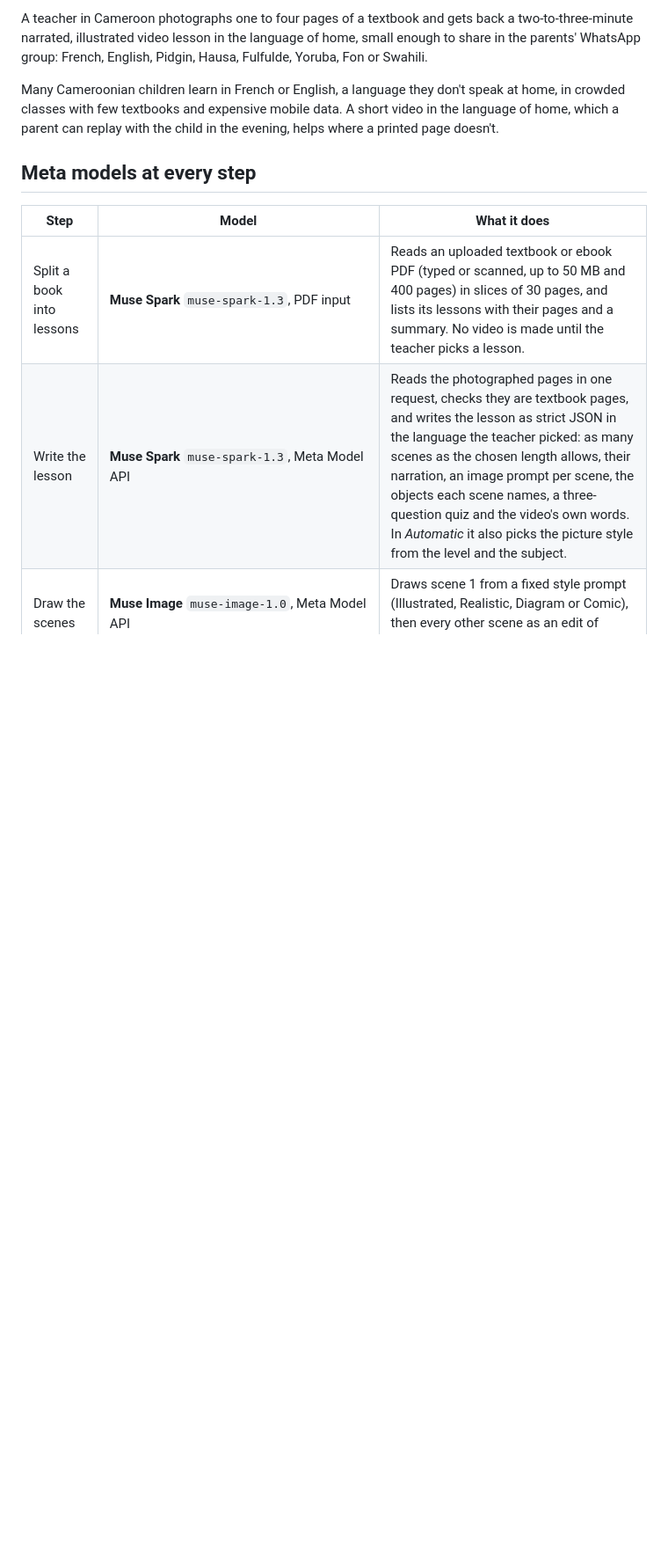
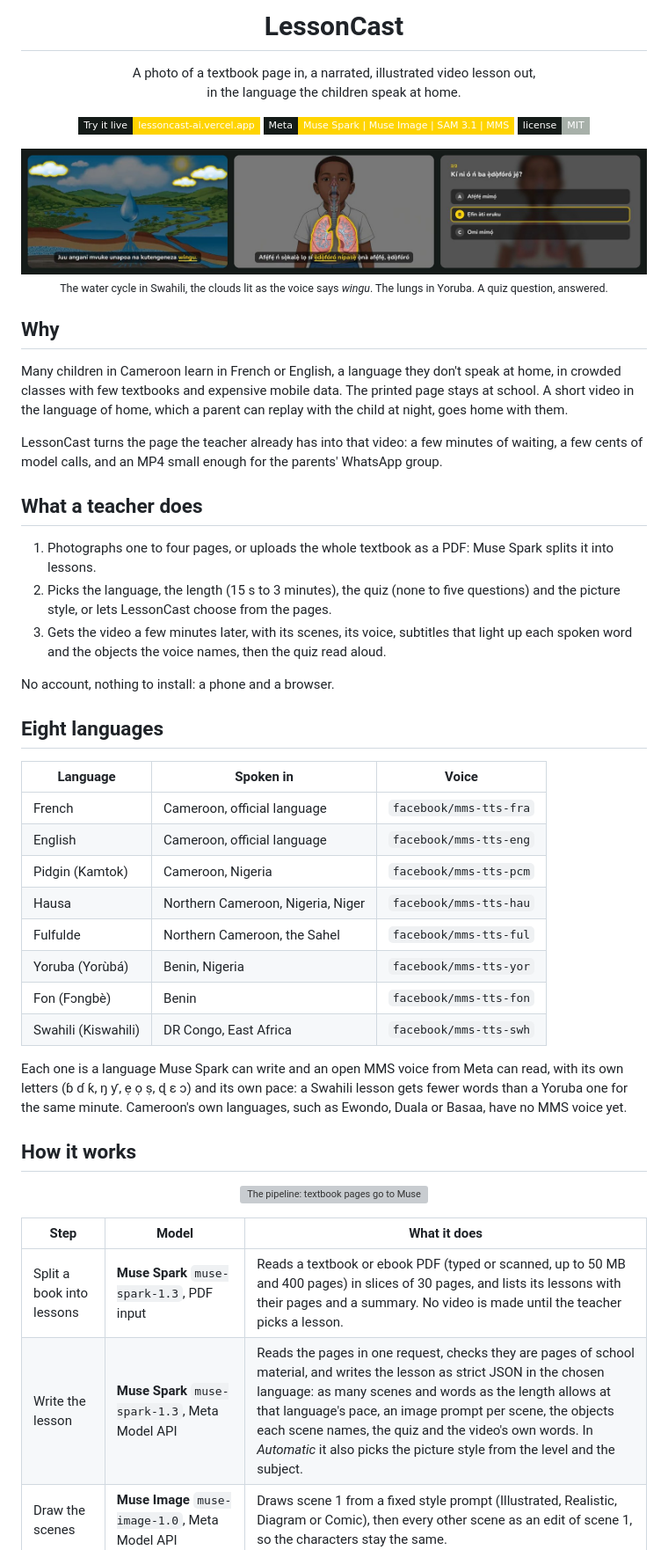
Before and after one commit to joker7blue/lessoncast, a Markdown page: README.md, the part around one of its changes. Shown at 88% size. Rendered like a GitHub page; pictures changed too: docs/assets/frames.jpg (added); badges without logos; blank space fills up the shorter version; grey boxes are pictures that could not be loaded.

```diff
--- a/README.md
+++ b/README.md
@@ -2,15 +4,67 @@
 
-A teacher in Cameroon photographs one to four pages of a textbook and gets back a two-to-three-minute
-narrated, illustrated video lesson in the language of home, small enough to share in the parents' WhatsApp group: French, English, Pidgin, Hausa, Fulfulde, Yoruba, Fon or Swahili.
+<h1 align="center">LessonCast</h1>
 
-Many Cameroonian children learn in French or English, a language they don't speak at home, in crowded
-classes with few textbooks and expensive mobile data. A short video in the language of home, which a parent
-can replay with the child in the evening, helps where a printed page doesn't.
+<p align="center">
+  A photo of a textbook page in, a narrated, illustrated video lesson out,<br>
+  in the language the children speak at home.
+</p>
 
-## Meta models at every step
+<p align="center">
+  <a href="https://lessoncast-ai.vercel.app"><img src="https://img.shields.io/badge/Try_it_live-lessoncast--ai.vercel.app-ffd400?style=flat-square&labelColor=141b18" alt="Try it live"></a>
+  <img src="https://img.shields.io/badge/Meta-Muse_Spark_%7C_Muse_Image_%7C_SAM_3.1_%7C_MMS-ffd400?style=flat-square&labelColor=141b18" alt="Meta models: Muse Spark, Muse Image, SAM 3.1, MMS">
+  <a href="LICENSE"><img src="https://img.shields.io/badge/license-MIT-a7b0a9?style=flat-square&labelColor=141b18" alt="MIT license"></a>
+</p>
+
+<p align="center">
+  <img src="docs/assets/frames.jpg" alt="Three frames of LessonCast videos: the water cycle in Swahili, the lungs in Yoruba, and a quiz card">
+  <br>
+  <sub>The water cycle in Swahili, the clouds lit as the voice says <i>wingu</i>. The lungs in Yoruba. A quiz question, answered.</sub>
+</p>
+
+## Why
+
+Many children in Cameroon learn in French or English, a language they don't speak at home, in crowded
+classes with few textbooks and expensive mobile data. The printed page stays at school. A short video in the
+language of home, which a parent can replay with the child at night, goes home with them.
+
+LessonCast turns the page the teacher already has into that video: a few minutes of waiting, a few cents of
+model calls, and an MP4 small enough for the parents' WhatsApp group.
+
+## What a teacher does
+
+1. Photographs one to four pages, or uploads the whole textbook as a PDF: Muse Spark splits it into lessons.
+2. Picks the language, the length (15 s to 3 minutes), the quiz (none to five questions) and the picture
+   style, or lets LessonCast choose from the pages.
+3. Gets the video a few minutes later, with its scenes, its voice, subtitles that light up each spoken word
+   and the objects the voice names, then the quiz read aloud.
+
+No account, nothing to install: a phone and a browser.
+
+## Eight languages
+
+| Language | Spoken in | Voice |
+|---|---|---|
+| French | Cameroon, official language | `facebook/mms-tts-fra` |
+| English | Cameroon, official language | `facebook/mms-tts-eng` |
+| Pidgin (Kamtok) | Cameroon, Nigeria | `facebook/mms-tts-pcm` |
+| Hausa | Northern Cameroon, Nigeria, Niger | `facebook/mms-tts-hau` |
+| Fulfulde | Northern Cameroon, the Sahel | `facebook/mms-tts-ful` |
+| Yoruba (Yorùbá) | Benin, Nigeria | `facebook/mms-tts-yor` |
+| Fon (Fɔngbè) | Benin | `facebook/mms-tts-fon` |
+| Swahili (Kiswahili) | DR Congo, East Africa | `facebook/mms-tts-swh` |
+
+Each one is a language Muse Spark can write and an open MMS voice from Meta can read, with its own letters
+(ɓ ɗ ƙ, ŋ ƴ, ẹ ọ ṣ, ɖ ɛ ɔ) and its own pace: a Swahili lesson gets fewer words than a Yoruba one for the
+same minute. Cameroon's own languages, such as Ewondo, Duala or Basaa, have no MMS voice yet.
+
+## How it works
+
+<p align="center">
+  <img src="docs/assets/pipeline.svg" width="760" alt="The pipeline: textbook pages go to Muse Spark, which writes the lesson; Muse Image draws the scenes while MMS on Modal speaks and times every word; SAM 3.1 cuts out the objects the voice names; Remotion on Modal renders a WhatsApp-ready MP4">
+</p>
 
 | Step | Model | What it does |
 |---|---|---|
-| Split a book into lessons | **Muse Spark** `muse-spark-1.3`, PDF input | Reads an uploaded textbook or ebook PDF (typed or scanned, up to 50 MB and 400 pages) in slices of 30 pages, and lists its lessons with their pages and a summary. No video is made until the teacher picks a lesson. |
-| Write the lesson | **Muse Spark** `muse-spark-1.3`, Meta Model API | Reads the photographed pages in one request, checks they are textbook pages, and writes the lesson as strict JSON in the language the teacher picked: as many scenes as the chosen length allows, their narration, an image prompt per scene, the objects each scene names, a three-question quiz and the video's own words. In *Automatic* it also picks the picture style from the level and the subject. |
+| Split a book into lessons | **Muse Spark** `muse-spark-1.3`, PDF input | Reads a textbook or ebook PDF (typed or scanned, up to 50 MB and 400 pages) in slices of 30 pages, and lists its lessons with their pages and a summary. No video is made until the teacher picks a lesson. |
+| Write the lesson | **Muse Spark** `muse-spark-1.3`, Meta Model API | Reads the pages in one request, checks they are pages of school material, and writes the lesson as strict JSON in the chosen language: as many scenes and words as the length allows at that language's pace, an image prompt per scene, the objects each scene names, the quiz and the video's own words. In *Automatic* it also picks the picture style from the level and the subject. |
 | Draw the scenes | **Muse Image** `muse-image-1.0`, Meta Model API | Draws scene 1 from a fixed style prompt (Illustrated, Realistic, Diagram or Comic), then every other scene as an edit of scene 1, so the characters stay the same. |
```
Also changed, not shown: other parts of README.md (+44 -25 lines), 2 other files.
